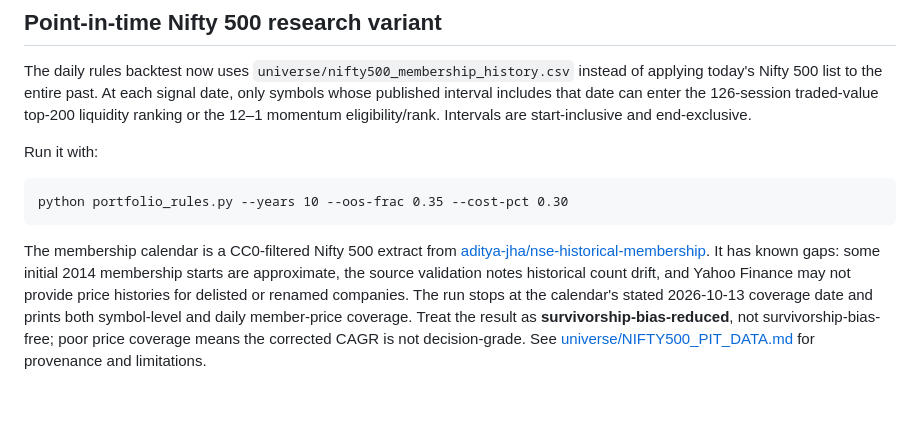
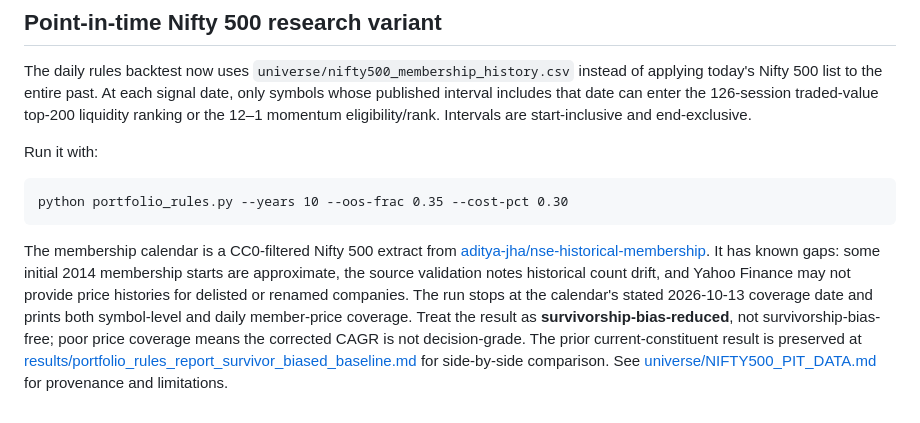
Before and after one commit to SiddhantMis/TA, a Markdown page: MOMENTUM_PORTFOLIO.md, the part around the change. Rendered like a GitHub page.

Commit message:
Link survivor-biased baseline report from PIT methodology

```diff
--- a/MOMENTUM_PORTFOLIO.md
+++ b/MOMENTUM_PORTFOLIO.md
@@ -73,4 +73,4 @@ Run it with:
 
     python portfolio_rules.py --years 10 --oos-frac 0.35 --cost-pct 0.30
 
-The membership calendar is a CC0-filtered Nifty 500 extract from [aditya-jha/nse-historical-membership](https://github.com/aditya-jha/nse-historical-membership). It has known gaps: some initial 2014 membership starts are approximate, the source validation notes historical count drift, and Yahoo Finance may not provide price histories for delisted or renamed companies. The run stops at the calendar's stated 2026-10-13 coverage date and prints both symbol-level and daily member-price coverage. Treat the result as **survivorship-bias-reduced**, not survivorship-bias-free; poor price coverage means the corrected CAGR is not decision-grade. See [universe/NIFTY500_PIT_DATA.md](universe/NIFTY500_PIT_DATA.md) for provenance and limitations.
+The membership calendar is a CC0-filtered Nifty 500 extract from [aditya-jha/nse-historical-membership](https://github.com/aditya-jha/nse-historical-membership). It has known gaps: some initial 2014 membership starts are approximate, the source validation notes historical count drift, and Yahoo Finance may not provide price histories for delisted or renamed companies. The run stops at the calendar's stated 2026-10-13 coverage date and prints both symbol-level and daily member-price coverage. Treat the result as **survivorship-bias-reduced**, not survivorship-bias-free; poor price coverage means the corrected CAGR is not decision-grade. The prior current-constituent result is preserved at [results/portfolio_rules_report_survivor_biased_baseline.md](results/portfolio_rules_report_survivor_biased_baseline.md) for side-by-side comparison. See [universe/NIFTY500_PIT_DATA.md](universe/NIFTY500_PIT_DATA.md) for provenance and limitations.
```
